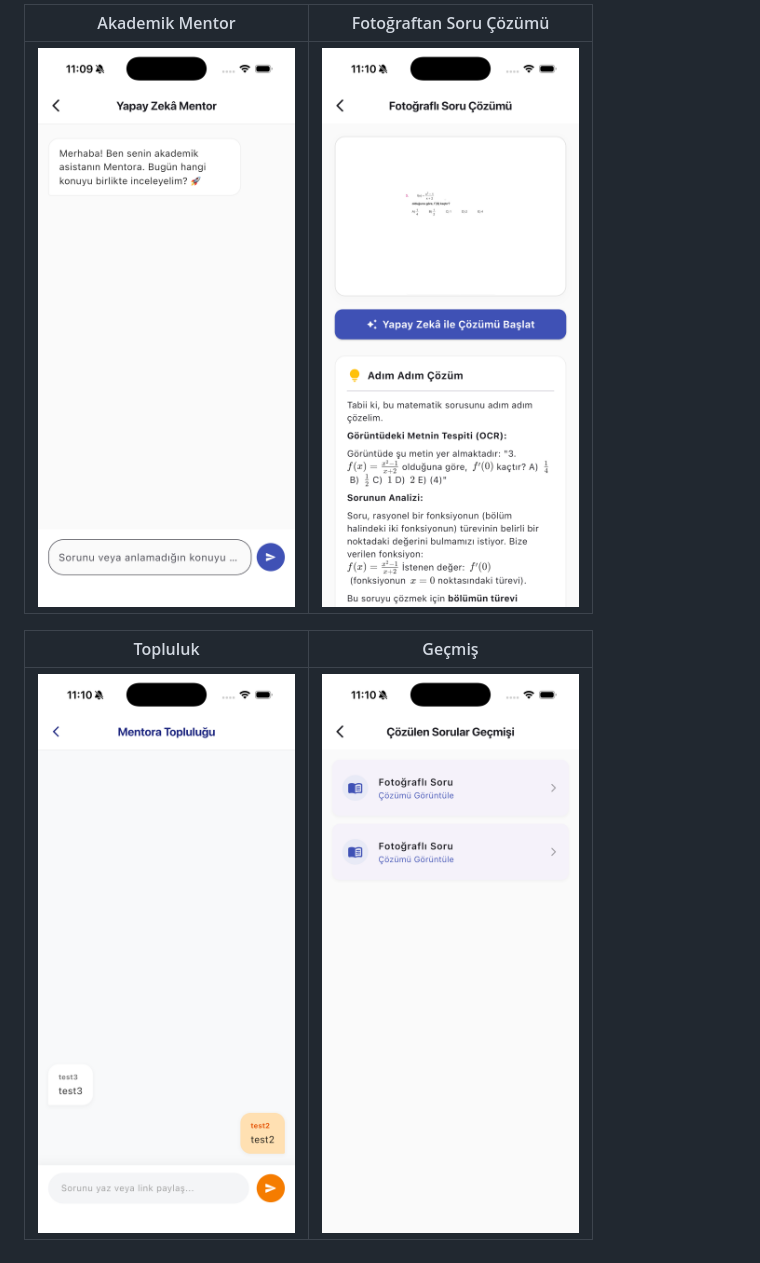
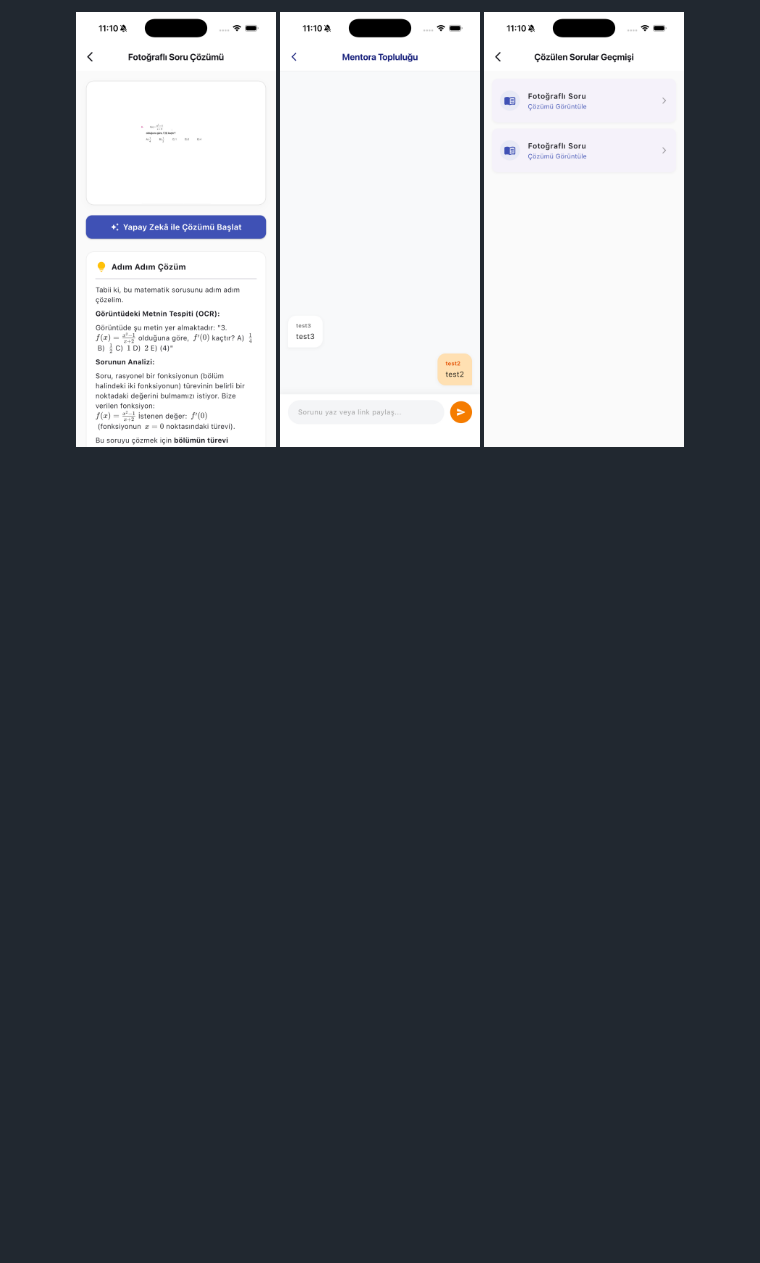
Before and after one commit to betulkirdi/Mentora, a Markdown page: README.md, the part around one of its changes. Rendered like a GitHub page; blank space fills up the shorter version.

```diff
--- a/README.md
+++ b/README.md
@@ -80,8 +82,6 @@ Firebase Authentication altyapısı kullanılarak kullanıcı kayıt, giriş ve
 
-| Akademik Mentor | Fotoğraftan Soru Çözümü |
-|-----------------|-------------------------|
-| ![](docs/mentor.png) | ![](docs/question.png) |
-
-| Topluluk | Geçmiş |
-|----------|---------|
-| ![](docs/community.png) | ![](docs/history.png) |
+<p align="center">
+  <img src="docs/question.png" width="200" alt="Soru Çözümü">
+  <img src="docs/community.png" width="200" alt="Topluluk">
+  <img src="docs/history.png" width="200" alt="Geçmiş">
+</p>
```
Also changed, not shown: other parts of README.md (+5 -3 lines).
